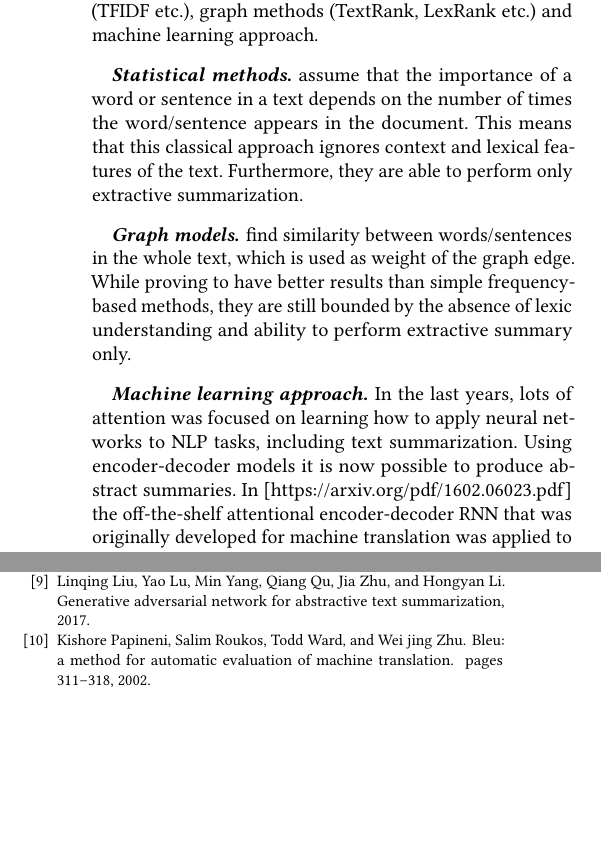
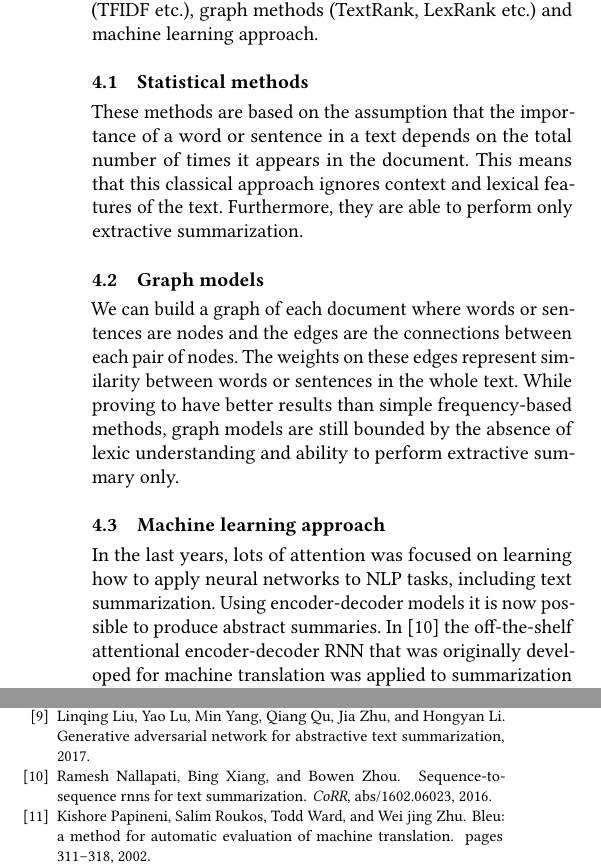
Before and after one commit to Carouge/TextSummarization, a LaTeX paper (paper/paper.tex): two parts of the columns of pages 2 and 4 of 4, joined at a grey line, cut so that both start at the same text, the shorter picture padded with empty space. Compiled offline with pdfLaTeX.

Commit message:
Edited the models section

```diff
--- a/paper/paper.tex
+++ b/paper/paper.tex
@@ -110,11 +110,17 @@ We wanted to remove everething that is not a known English word, but that would
 
 Three main classes of models that are used for text summarization task are statistical frequency computation models (TFIDF etc.), graph methods (TextRank, LexRank etc.) and machine learning approach.
 
-\paragraph{Statistical methods} assume that the importance of a word or sentence in a text depends on the number of times the word/sentence appears in the document. This means that this classical approach ignores context and lexical features of the text. Furthermore, they are able to perform only extractive summarization.
+\subsection{Statistical methods}
 
-\paragraph{Graph models} find similarity between words/sentences in the whole text, which is used as weight of the graph edge. While proving to have better results than simple frequency-based methods, they are still bounded by the absence of lexic understanding and ability to  perform extractive summary only.
+These methods are based on the assumption that the importance of a word or sentence in a text depends on the total number of times it appears in the document. This means that this classical approach ignores context and lexical features of the text. Furthermore, they are able to perform only extractive summarization.
 
-\paragraph{Machine learning approach} In the last years, lots of attention was focused on learning how to apply neural networks to NLP tasks, including text summarization. Using encoder-decoder models it is now possible to produce abstract summaries. In [https://arxiv.org/pdf/1602.06023.pdf] the off-the-shelf attentional encoder-decoder RNN that was originally developed for machine translation was applied to summarization and outperformed state of-the-art systems on two different English corpora. However, there is not much of information about neural networks usage in scientific text summarization.
+\subsection{Graph models}
+
+We can build a graph of each document where words or sentences are nodes and the edges are the connections between each pair of nodes. The weights on these edges represent similarity between words or sentences in the whole text. While proving to have better results than simple frequency-based methods, graph models are still bounded by the absence of lexic understanding and ability to perform extractive summary only.
+
+\subsection{Machine learning approach}
+
+In the last years, lots of attention was focused on learning how to apply neural networks to NLP tasks, including text summarization. Using encoder-decoder models it is now possible to produce abstract summaries. In \cite{nallapati-16} the off-the-shelf attentional encoder-decoder RNN that was originally developed for machine translation was applied to summarization and outperformed state of-the-art systems on two different English corpora. However, there is not much of information about neural networks usage in scientific text summarization.
 
 \subsubsection{Generative adversarial networks}
 Generative adversarial networks (GAN) have shown a lot of success in image generation. However until recent years they were considered inapplicable to the discrete problems of natural language processing (NLP). The latest papers introduce novel approaches to overcoming these issues by combining GANs with reinforcement learning models and lay the foundation for the whole new field of research of adversarial language processing.
```
Also changed, not shown: paper/paper.bib (+16 -0 lines), paper/paper.pdf.
